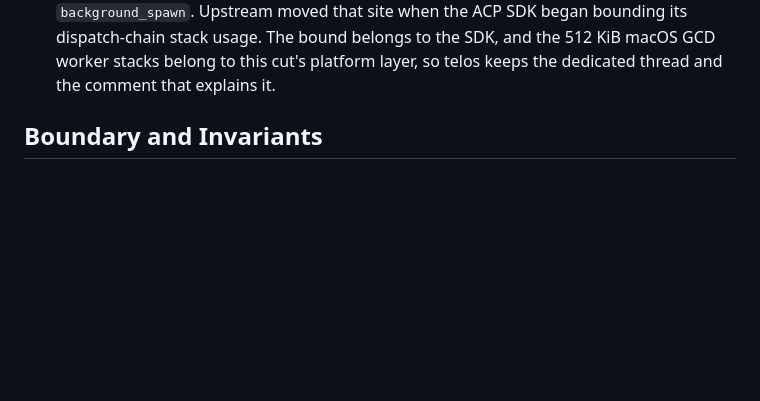
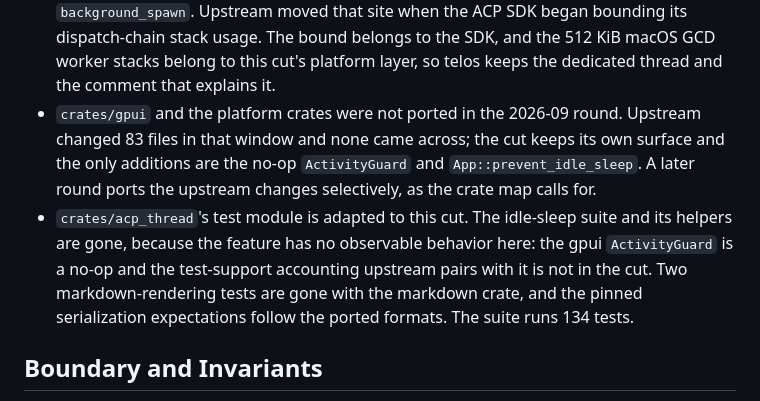
Before and after one commit to ssccsorg/telos, a Markdown page: VENDORING.md, the part around the change. Drawn GitHub-style; blank space fills up the shorter version.

Commit message:
docs #13: record the test-target state and the gpui decision

```diff
--- a/VENDORING.md
+++ b/VENDORING.md
@@ -94,6 +94,17 @@ Current divergences:
   began bounding its dispatch-chain stack usage. The bound belongs to the SDK,
   and the 512 KiB macOS GCD worker stacks belong to this cut's platform layer,
   so telos keeps the dedicated thread and the comment that explains it.
+- `crates/gpui` and the platform crates were not ported in the 2026-09 round.
+  Upstream changed 83 files in that window and none came across; the cut keeps
+  its own surface and the only additions are the no-op `ActivityGuard` and
+  `App::prevent_idle_sleep`. A later round ports the upstream changes
+  selectively, as the crate map calls for.
+- `crates/acp_thread`'s test module is adapted to this cut. The idle-sleep suite
+  and its helpers are gone, because the feature has no observable behavior here:
+  the gpui `ActivityGuard` is a no-op and the test-support accounting upstream
+  pairs with it is not in the cut. Two markdown-rendering tests are gone with
+  the markdown crate, and the pinned serialization expectations follow the
+  ported formats. The suite runs 134 tests.
 
 ## Boundary and Invariants
 
```
Also changed, not shown: docs/sync/2026-09.md (+16 -1 lines).
